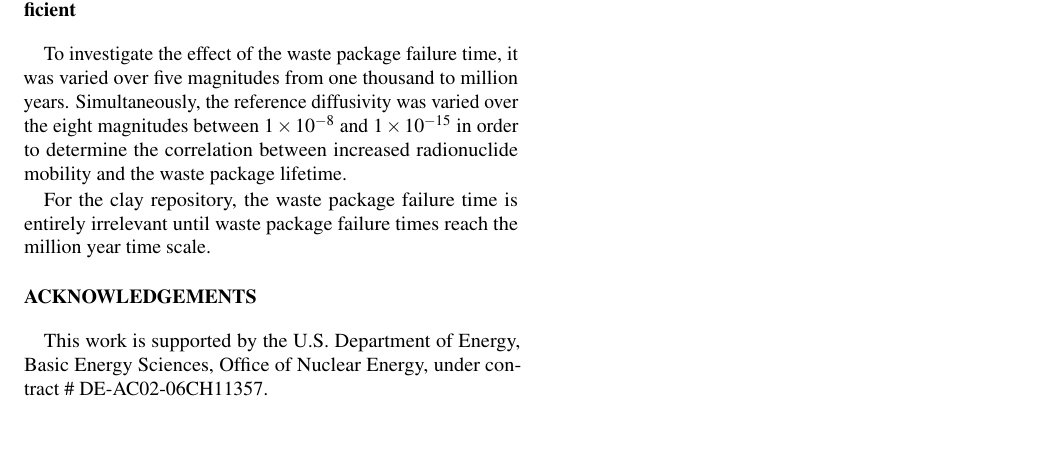
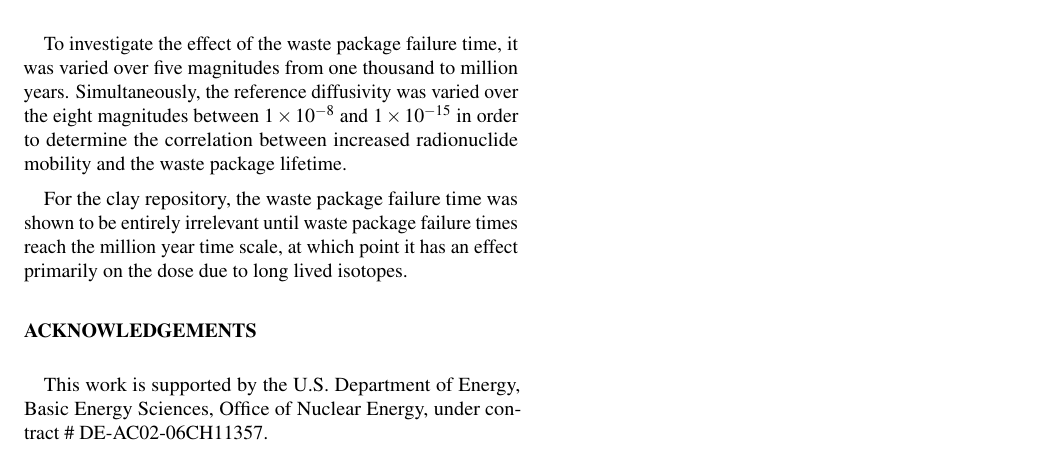
Before and after one commit to katyhuff/ans2012winter, a LaTeX document (ans2012winter.tex, which reads wpFail.tex): part of page 4 of 4, cut so that both start at the same text. Compiled offline with pdfLaTeX.

Commit message:
added comment about long lived isotopes

```diff
--- a/wpFail.tex
+++ b/wpFail.tex
@@ -8,5 +8,7 @@ $1\times10^{-15}$ in order to determine the correlation between increased
 radionuclide mobility and the waste package lifetime.
 
 
-For the clay repository, the waste package failure time is entirely irrelevant
-until waste package failure times reach the million year time scale.
+For the clay repository, the waste package failure time was shown to be entirely
+irrelevant until waste package failure times reach the million year time scale,
+at which point it has an effect primarily on the dose due to long lived
+isotopes.
```
